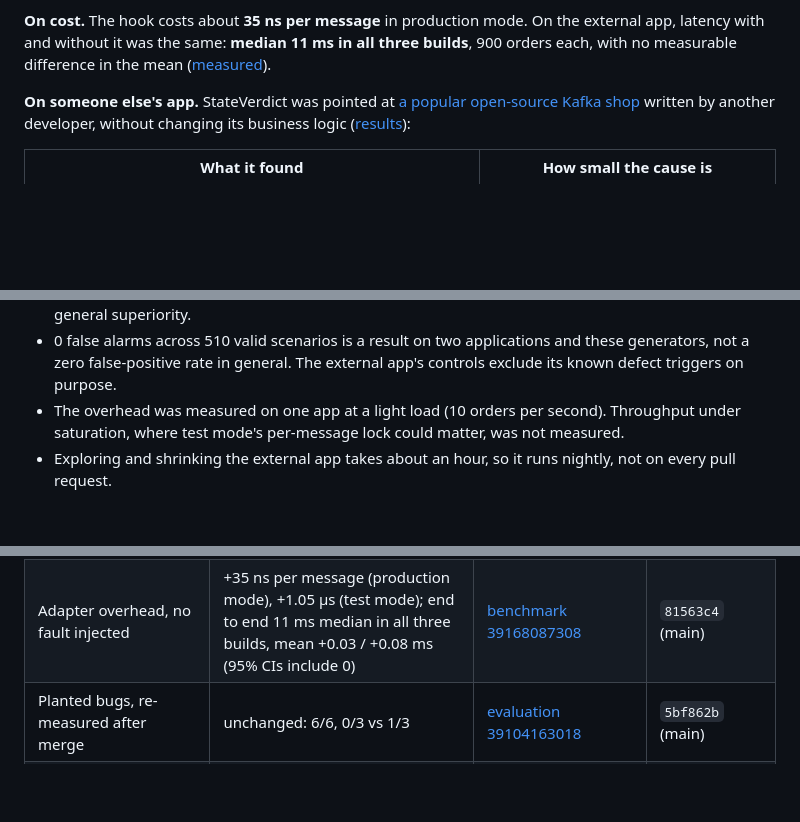
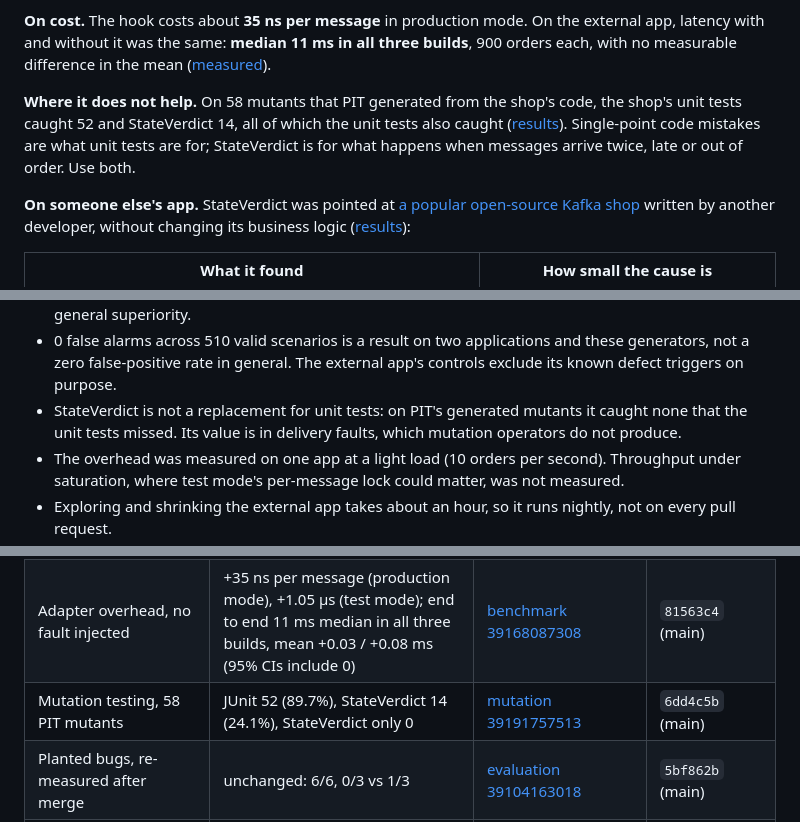
Before and after one commit to sriharichepuri21/stateverdict, a Markdown page: README.md, 3 parts joined by grey strips. Drawn GitHub-style; folded sections open; blank space fills up the shorter version.

Commit message:
README: where StateVerdict does not help (mutation testing), with provenance and limits

```diff
--- a/README.md
+++ b/README.md
@@ -53,6 +53,11 @@ defects and three controls are too few to claim it is better in general.
 **On cost.** The hook costs about **35 ns per message** in production mode. On the external app, latency
 with and without it was the same: **median 11 ms in all three builds**, 900 orders each, with no
 measurable difference in the mean ([measured](docs/results/overhead.md)).
+
+**Where it does not help.** On 58 mutants that PIT generated from the shop's code, the shop's unit tests
+caught 52 and StateVerdict 14, all of which the unit tests also caught
+([results](docs/evaluation/mutation.md)). Single-point code mistakes are what unit tests are for;
+StateVerdict is for what happens when messages arrive twice, late or out of order. Use both.
 
 **On someone else's app.** StateVerdict was pointed at
 [a popular open-source Kafka shop](https://github.com/piomin/sample-spring-kafka-microservices) written
@@ -275,6 +280,8 @@ repeatable answer.
 - 0 false alarms across 510 valid scenarios is a result on two applications and these generators, not
   a zero false-positive rate in general. The external app's controls exclude its known defect triggers
   on purpose.
+- StateVerdict is not a replacement for unit tests: on PIT's generated mutants it caught none that the
+  unit tests missed. Its value is in delivery faults, which mutation operators do not produce.
 - The overhead was measured on one app at a light load (10 orders per second). Throughput under
   saturation, where test mode's per-message lock could matter, was not measured.
 - Exploring and shrinking the external app takes about an hour, so it runs nightly, not on every pull
@@ -298,6 +305,7 @@ pull-request commit that was measured.
 | Valid scenarios, both apps | 510/510 PASS, 0 false alarms | [exploration 39153869192](https://github.com/sriharichepuri21/stateverdict/actions/runs/39153869192) | `31e2c3c` (main) |
 | Shrinking, 6 multi-fault findings | 22 → 6 interventions (73% fewer), each 10/10 | [exploration 39104915684](https://github.com/sriharichepuri21/stateverdict/actions/runs/39104915684), re-confirmed in 39153869192 | `5bf862b`, `31e2c3c` (main) |
 | Adapter overhead, no fault injected | +35 ns per message (production mode), +1.05 µs (test mode); end to end 11 ms median in all three builds, mean +0.03 / +0.08 ms (95% CIs include 0) | [benchmark 39168087308](https://github.com/sriharichepuri21/stateverdict/actions/runs/39168087308) | `81563c4` (main) |
+| Mutation testing, 58 PIT mutants | JUnit 52 (89.7%), StateVerdict 14 (24.1%), StateVerdict only 0 | [mutation 39191757513](https://github.com/sriharichepuri21/stateverdict/actions/runs/39191757513) | `6dd4c5b` (main) |
 | Planted bugs, re-measured after merge | unchanged: 6/6, 0/3 vs 1/3 | [evaluation 39104163018](https://github.com/sriharichepuri21/stateverdict/actions/runs/39104163018) | `5bf862b` (main) |
 | External app, four shrunk failures | one cause each, 10/10 | [ci 39072498345](https://github.com/sriharichepuri21/stateverdict/actions/runs/39072498345) | `36f441c` (#18) |
 
```
